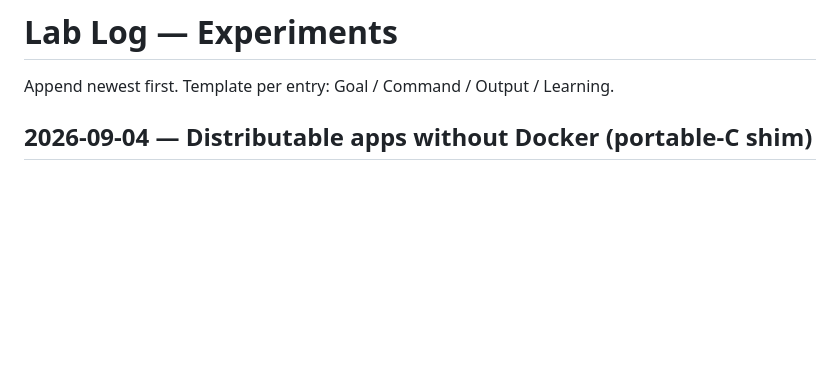
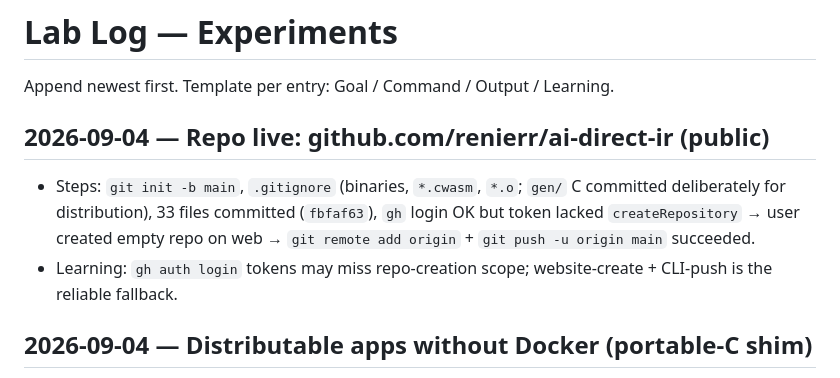
Before and after one commit to renierr/ai-direct-ir, a Markdown page: docs/06-lablog.md, the part around the change. Rendered like a GitHub page; blank space fills up the shorter version.

Commit message:
Log repo creation

```diff
--- a/docs/06-lablog.md
+++ b/docs/06-lablog.md
@@ -1,6 +1,10 @@
 # Lab Log — Experiments
 
 Append newest first. Template per entry: Goal / Command / Output / Learning.
+
+## 2026-09-04 — Repo live: github.com/renierr/ai-direct-ir (public)
+- Steps: `git init -b main`, `.gitignore` (binaries, `*.cwasm`, `*.o`; `gen/` C committed deliberately for distribution), 33 files committed (`fbfaf63`), `gh` login OK but token lacked `createRepository` → user created empty repo on web → `git remote add origin` + `git push -u origin main` succeeded.
+- Learning: `gh auth login` tokens may miss repo-creation scope; website-create + CLI-push is the reliable fallback.
 
 ## 2026-09-04 — Distributable apps without Docker (portable-C shim)
 - Goal: user wants to send apps to others, no Docker.
```
